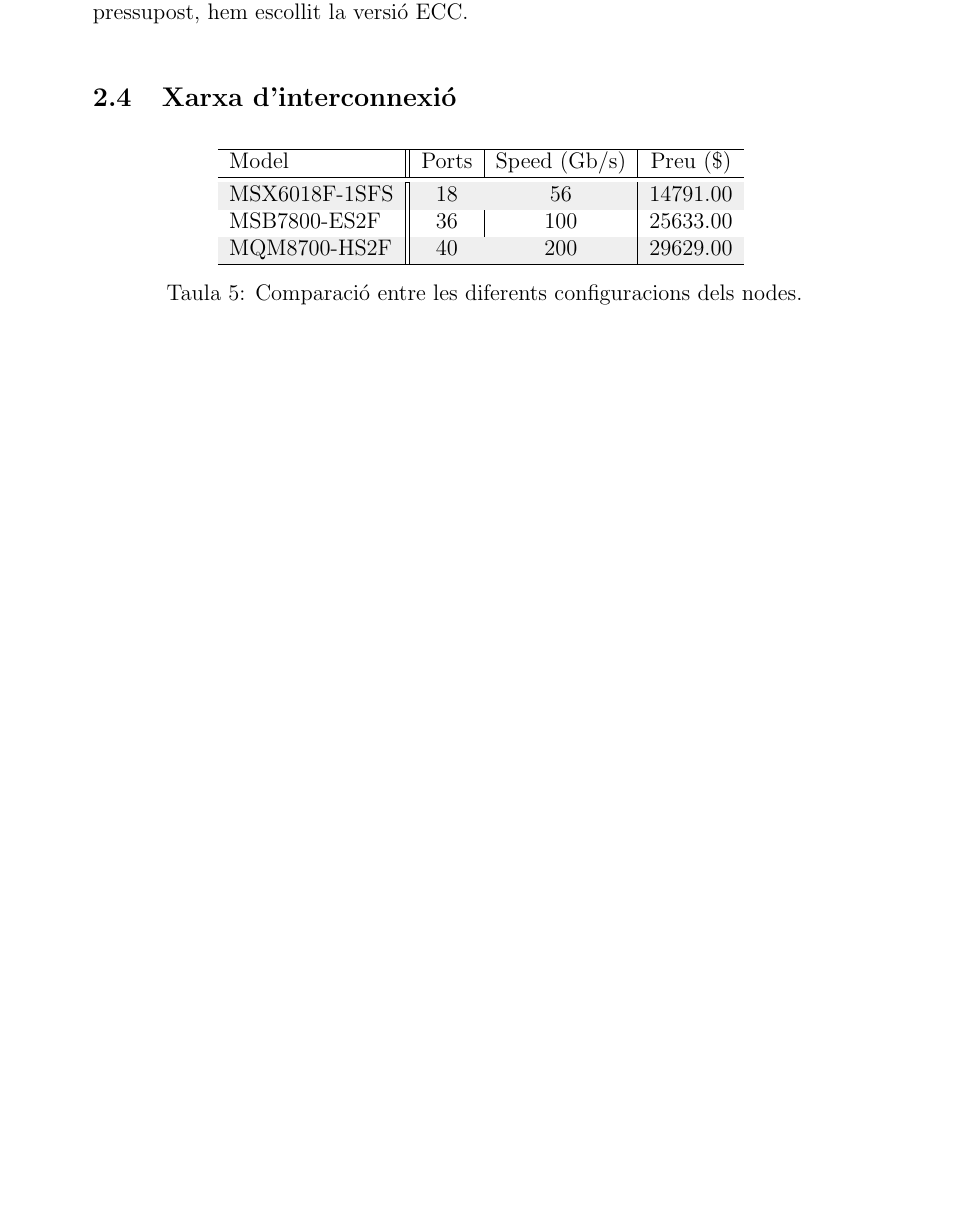
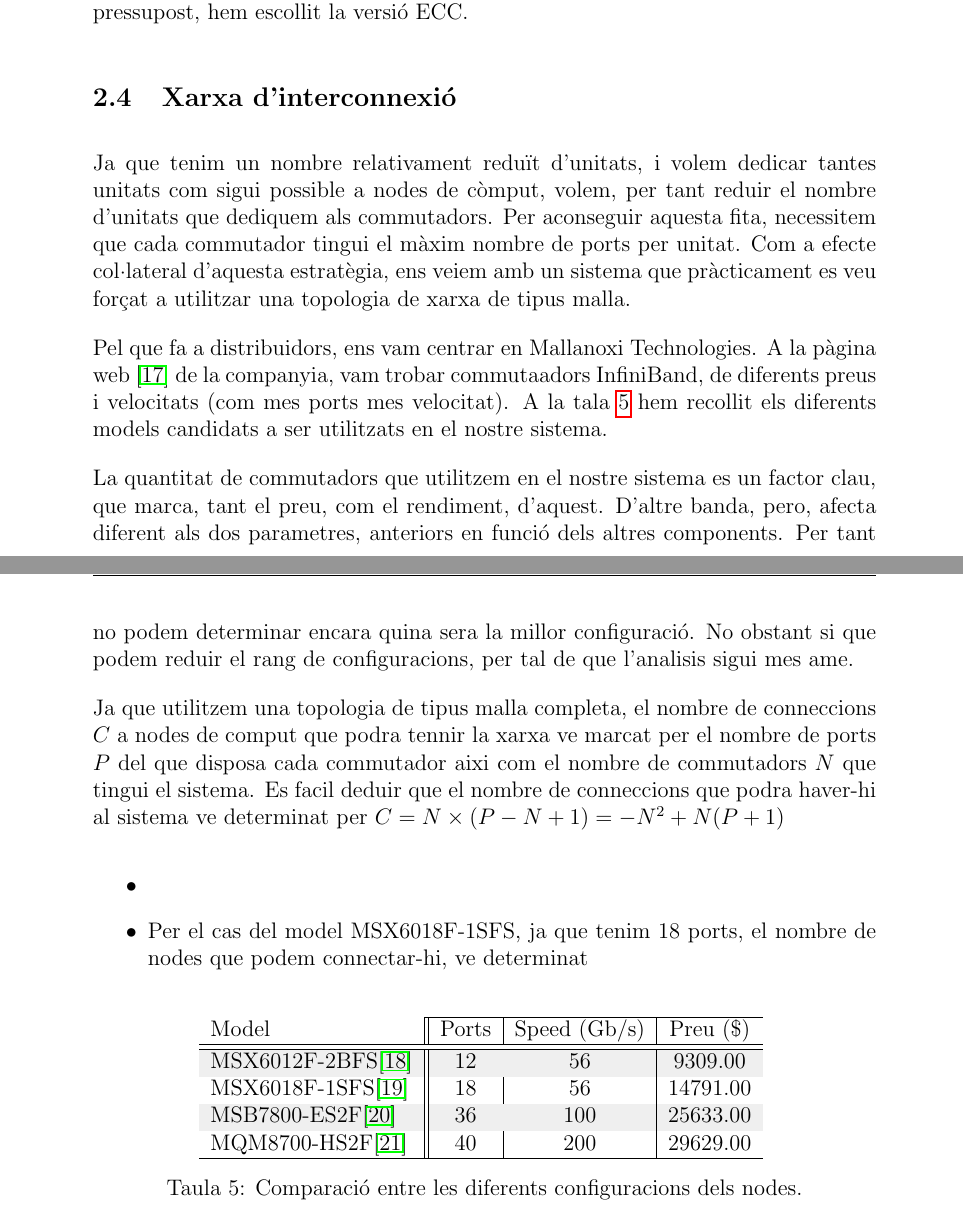
Before and after one commit to dreaqdp/pap_cluster, a LaTeX document (entregable/cluster_design.tex, which reads entregable/24_interconnection.tex): part of page 9 of 19 before the commit and two parts of pages 9 and 10 of 21 after it, the two joined at a grey line, cut so that both start at the same text, the shorter picture padded with empty space. Compiled offline with pdfLaTeX.

Commit message:
Seccio 2.4, falta text encara.

```diff
--- a/entregable/24_interconnection.tex
+++ b/entregable/24_interconnection.tex
@@ -1,7 +1,32 @@
 \subsection{Xarxa d'interconnexió}
 
+Ja que tenim un nombre relativament reduït d'unitats, i volem dedicar tantes unitats com
+sigui possible a nodes de còmput, volem, per tant reduir el nombre d'unitats que dediquem
+als commutadors. Per aconseguir aquesta fita, necessitem que cada commutador tingui el màxim
+nombre de ports per unitat.
+Com a efecte col·lateral d'aquesta estratègia, ens veiem amb un sistema que pràcticament es
+veu forçat a utilitzar una topologia de xarxa de tipus malla.
 
+Pel que fa a distribuidors, ens vam centrar en Mallanoxi Technologies. A la pàgina web
+\cite{mellanox-web} de la companyia, vam trobar commutaadors InfiniBand, de diferents preus
+i velocitats (com mes ports mes velocitat). A la tala \ref{tab:intercon} hem recollit els
+diferents models candidats a ser utilitzats en el nostre sistema.
 
+La quantitat de commutadors que utilitzem en el nostre sistema es un factor clau, que marca,
+tant el preu, com el rendiment, d'aquest. D'altre banda, pero, afecta diferent als dos parametres,
+anteriors en funció dels altres components. Per tant no podem determinar encara quina sera la
+millor configuració. No obstant si que podem reduir el rang de configuracions, per tal de que
+l'analisis sigui mes ame.
+
+Ja que utilitzem una topologia de tipus malla completa, el nombre de conneccions $C$ a nodes de comput
+que podra tennir la xarxa ve marcat per el nombre de ports $P$ del que disposa cada commutador aixi
+com el nombre de commutadors $N$ que tingui el sistema. Es facil deduir que el nombre de conneccions
+que podra haver-hi al sistema ve determinat per $C = N \times ( P - N + 1 ) = -N^2 + N(P+1)$
+\begin{itemize}
+  \item
+  \item Per el cas del model MSX6018F-1SFS, ja que tenim 18 ports, el nombre de nodes que
+    podem connectar-hi, ve determinat
+\end{itemize}
 
 \begin{table}[H]
 \begin{adjustwidth}{-.5in}{-.5in}
@@ -12,14 +37,15 @@
             \begin{tabular}{l||c|c|c}
                 \hline
                 \cellcolor[HTML]{FFFFFF}Model         & Ports & Speed (Gb/s) & Preu (\$) \\ \hline \hline \rowcolor[HTML]{EFEFEF}
-                MSX6018F-1SFS & 18      & 56           & 14791.00  \\
-                MSB7800-ES2F  & 36      & 100          & 25633.00  \\ \rowcolor[HTML]{EFEFEF}
-                MQM8700-HS2F  & 40      & 200          & 29629.00  \\ \hline
+                MSX6012F-2BFS\cite{mellanox_msx6012f-2bfs} & 12      & 56           &  9309.00  \\
+                MSX6018F-1SFS\cite{mellanox_msx6018f-1sfs} & 18      & 56           & 14791.00  \\ \rowcolor[HTML]{EFEFEF}
+                MSB7800-ES2F\cite{mellanox_msb7800-es2f}  & 36      & 100          & 25633.00  \\
+                MQM8700-HS2F\cite{mellanox_mqm8700-hs2f}  & 40      & 200          & 29629.00  \\ \hline
             \end{tabular}
         \end{centering}
         }
     \caption{Comparació entre les diferents configuracions dels nodes.}
-    \label{tab:cpu_cmp}
+    \label{tab:intercon}
     \end{center}
 \end{adjustwidth}
 \end{table}
```
Also changed, not shown: entregable/cluster.bib (+22 -0 lines), entregable/cluster_design.pdf (added), 1 other file.
